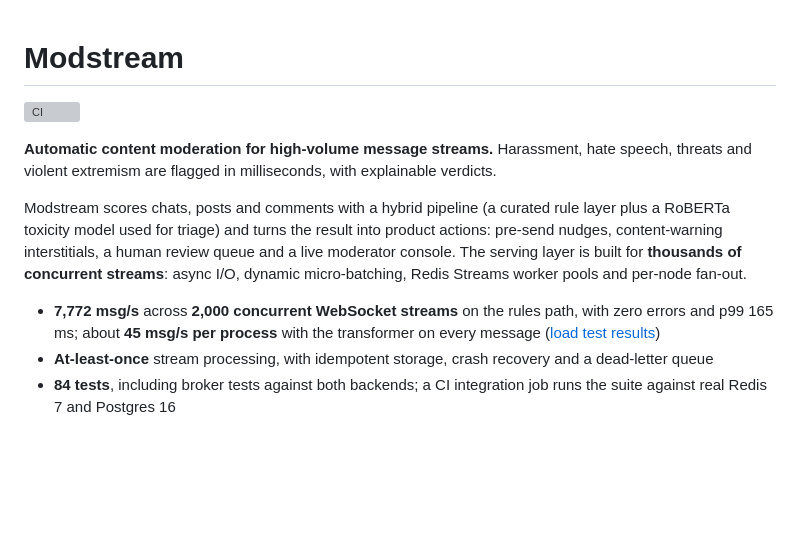
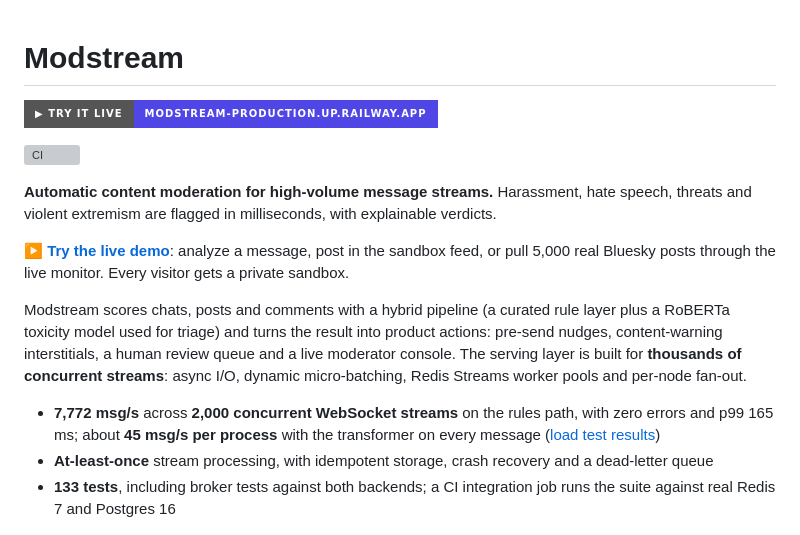
Before and after one commit to HiddenOG/Modstream, a Markdown page: README.md, the part around the change. GitHub-like rendering; badges without logos; blank space fills up the shorter version; grey boxes are pictures that could not be loaded.

Commit message:
README: Try it live button for the Railway deployment

```diff
--- a/README.md
+++ b/README.md
@@ -1,14 +1,18 @@
 # Modstream
+
+[![Try it live](https://img.shields.io/badge/%E2%96%B6%20Try%20it%20live-modstream--production.up.railway.app-4f46e5?style=for-the-badge)](https://modstream-production.up.railway.app/)
 
 [![CI](https://github.com/HiddenOG/Modstream/actions/workflows/ci.yml/badge.svg)](https://github.com/HiddenOG/Modstream/actions/workflows/ci.yml)
 
 **Automatic content moderation for high-volume message streams.** Harassment, hate speech, threats and violent extremism are flagged in milliseconds, with explainable verdicts.
 
+**[▶ Try the live demo](https://modstream-production.up.railway.app/)**: analyze a message, post in the sandbox feed, or pull 5,000 real Bluesky posts through the live monitor. Every visitor gets a private sandbox.
+
 Modstream scores chats, posts and comments with a hybrid pipeline (a curated rule layer plus a RoBERTa toxicity model used for triage) and turns the result into product actions: pre-send nudges, content-warning interstitials, a human review queue and a live moderator console. The serving layer is built for **thousands of concurrent streams**: async I/O, dynamic micro-batching, Redis Streams worker pools and per-node fan-out.
 
 - **7,772 msg/s** across **2,000 concurrent WebSocket streams** on the rules path, with zero errors and p99 165 ms; about **45 msg/s per process** with the transformer on every message ([load test results](loadtest/RESULTS.md))
 - **At-least-once** stream processing, with idempotent storage, crash recovery and a dead-letter queue
-- **84 tests**, including broker tests against both backends; a CI integration job runs the suite against real Redis 7 and Postgres 16
+- **133 tests**, including broker tests against both backends; a CI integration job runs the suite against real Redis 7 and Postgres 16
 
 ![Live monitor](docs/screenshots/monitor.png)
 
```
